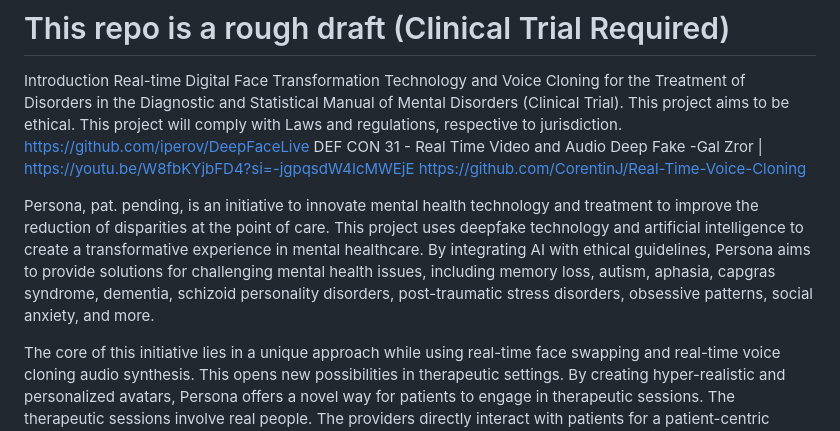
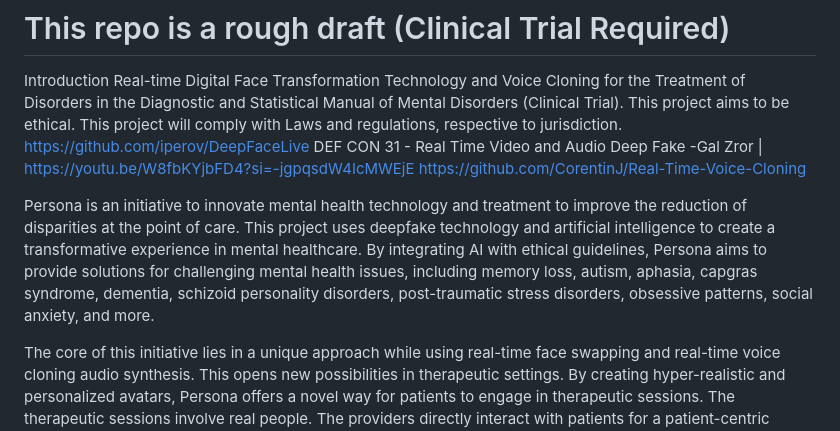
Before and after one commit to michaelleonarderickson/Persona, a Markdown page: README.md, the part around the change. Rendered like a GitHub page.

```diff
--- a/README.md
+++ b/README.md
@@ -11,7 +11,7 @@ Real-time Digital Face Transformation Technology and Voice Cloning for the Treat
         DEF CON 31 - Real Time Video and Audio Deep Fake -Gal Zror | https://youtu.be/W8fbKYjbFD4?si=-jgpqsdW4IcMWEjE
         https://github.com/CorentinJ/Real-Time-Voice-Cloning
 
-Persona, pat. pending, is an initiative to innovate mental health technology and treatment to improve the reduction of disparities at the point of care. This project uses deepfake technology and artificial intelligence to create a transformative experience in mental healthcare. By integrating AI with ethical guidelines, Persona aims to provide solutions for challenging mental health issues, including memory loss, autism, aphasia, capgras syndrome, dementia, schizoid personality disorders, post-traumatic stress disorders, obsessive patterns, social anxiety, and more.
+Persona is an initiative to innovate mental health technology and treatment to improve the reduction of disparities at the point of care. This project uses deepfake technology and artificial intelligence to create a transformative experience in mental healthcare. By integrating AI with ethical guidelines, Persona aims to provide solutions for challenging mental health issues, including memory loss, autism, aphasia, capgras syndrome, dementia, schizoid personality disorders, post-traumatic stress disorders, obsessive patterns, social anxiety, and more.
 
 The core of this initiative lies in a unique approach while using real-time face swapping and real-time voice cloning audio synthesis. This opens new possibilities in therapeutic settings. By creating hyper-realistic and personalized avatars, Persona offers a novel way for patients to engage in therapeutic sessions. The therapeutic sessions involve real people. The providers directly interact with patients for a patient-centric approach.
 
```
